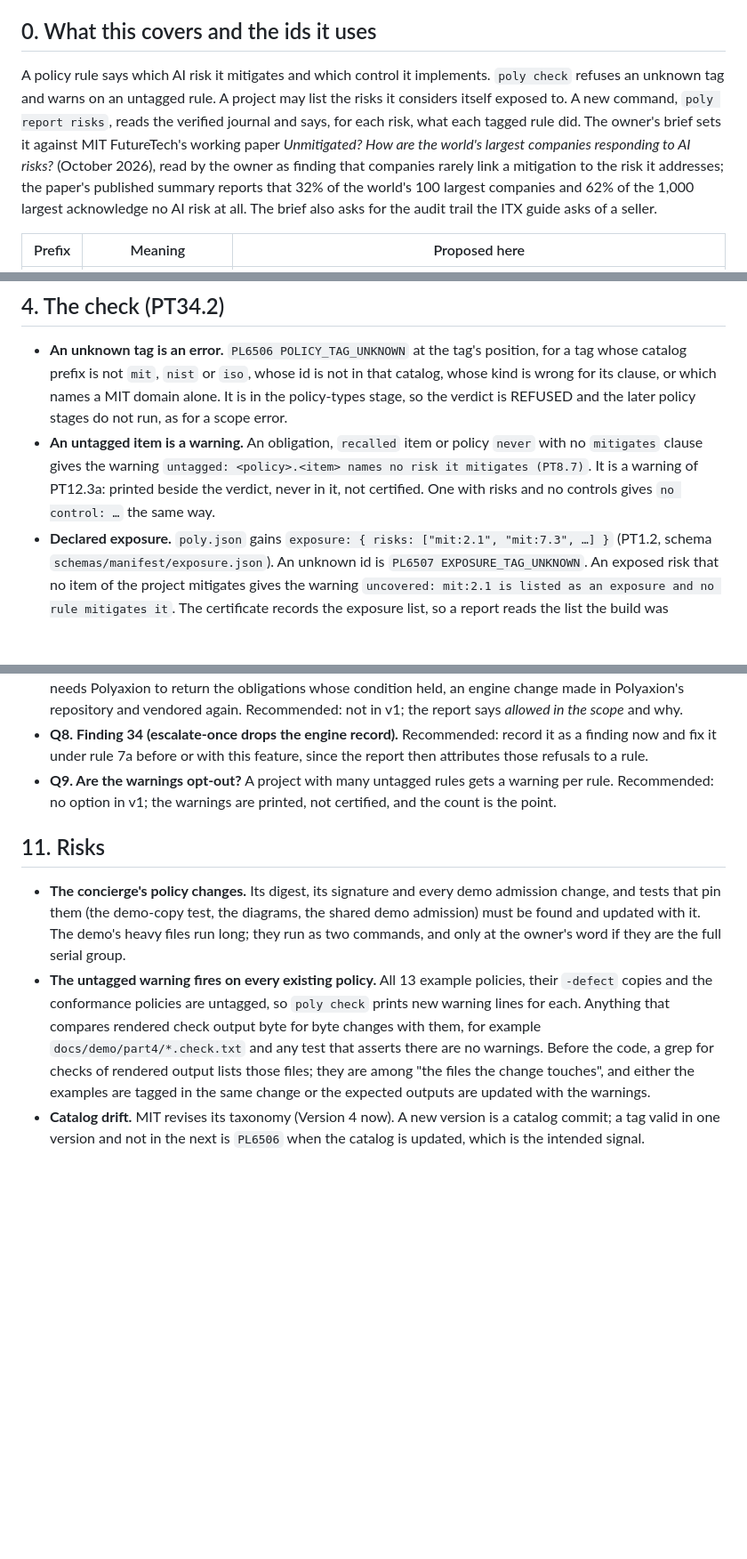
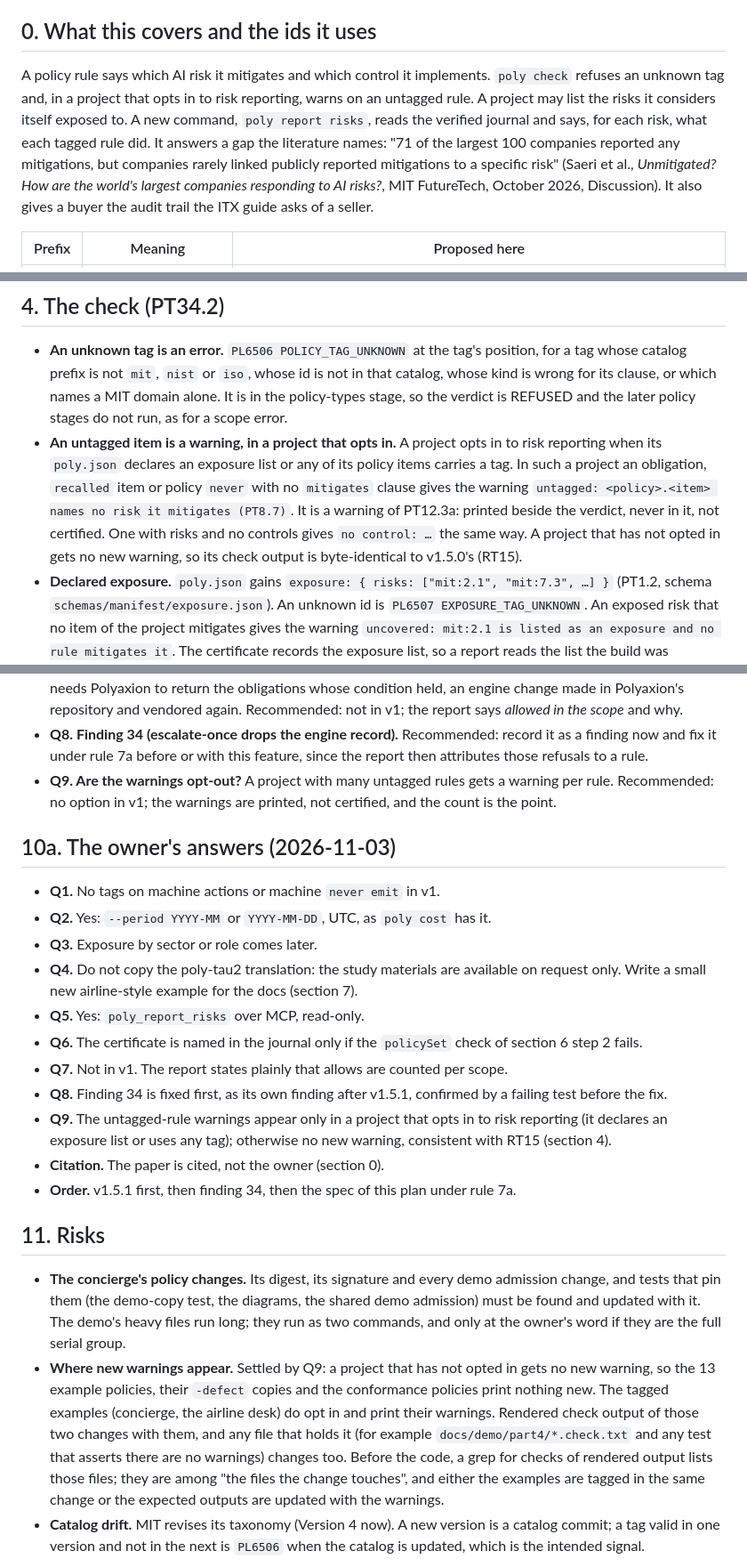
Before and after one commit to cognitive-fab/poly, a Markdown page: docs/proposals/risk-tags.md, 3 parts joined by grey strips. Shown at 89% size. Rendered like a GitHub page; blank space fills up the shorter version.

Commit message:
Risk-tags plan: the owner's answers of 2026-11-03
Q1 no tags on machine actions in v1, Q2 --period, Q3 later, Q4 a new airline-style example instead of the poly-tau2 translation, Q5 MCP, Q6 only if the policySet check fails, Q7 allows per scope stated plainly, Q8 finding 34 first, Q9 warnings only in a project that opts in. The MIT paper is cited by its own words. Order: v1.5.1, then finding 34, then this spec under rule 7a.

Co-Authored-By: Claude Opus 5.5 <noreply@anthropic.com>

```diff
--- a/docs/proposals/risk-tags.md
+++ b/docs/proposals/risk-tags.md
@@ -6,7 +6,7 @@ Status: a plan for the owner's review. Nothing is specified in the spec document
 
 ## 0. What this covers and the ids it uses
 
-A policy rule says which AI risk it mitigates and which control it implements. `poly check` refuses an unknown tag and warns on an untagged rule. A project may list the risks it considers itself exposed to. A new command, `poly report risks`, reads the verified journal and says, for each risk, what each tagged rule did. The owner's brief sets it against MIT FutureTech's working paper *Unmitigated? How are the world's largest companies responding to AI risks?* (October 2026), read by the owner as finding that companies rarely link a mitigation to the risk it addresses; the paper's published summary reports that 32% of the world's 100 largest companies and 62% of the 1,000 largest acknowledge no AI risk at all. The brief also asks for the audit trail the ITX guide asks of a seller.
+A policy rule says which AI risk it mitigates and which control it implements. `poly check` refuses an unknown tag and, in a project that opts in to risk reporting, warns on an untagged rule. A project may list the risks it considers itself exposed to. A new command, `poly report risks`, reads the verified journal and says, for each risk, what each tagged rule did. It answers a gap the literature names: "71 of the largest 100 companies reported any mitigations, but companies rarely linked publicly reported mitigations to a specific risk" (Saeri et al., *Unmitigated? How are the world's largest companies responding to AI risks?*, MIT FutureTech, October 2026, Discussion). It also gives a buyer the audit trail the ITX guide asks of a seller.
 
 | Prefix | Meaning | Proposed here |
 |---|---|---|
@@ -79,7 +79,7 @@ Each file is `{ catalog, version, source, retrieved, sourceDigest, entries: [{ i
 ## 4. The check (PT34.2)
 
 - **An unknown tag is an error.** `PL6506 POLICY_TAG_UNKNOWN` at the tag's position, for a tag whose catalog prefix is not `mit`, `nist` or `iso`, whose id is not in that catalog, whose kind is wrong for its clause, or which names a MIT domain alone. It is in the policy-types stage, so the verdict is REFUSED and the later policy stages do not run, as for a scope error.
-- **An untagged item is a warning.** An obligation, `recalled` item or policy `never` with no `mitigates` clause gives the warning `untagged: <policy>.<item> names no risk it mitigates (PT8.7)`. It is a warning of PT12.3a: printed beside the verdict, never in it, not certified. One with risks and no controls gives `no control: …` the same way.
+- **An untagged item is a warning, in a project that opts in.** A project opts in to risk reporting when its `poly.json` declares an exposure list or any of its policy items carries a tag. In such a project an obligation, `recalled` item or policy `never` with no `mitigates` clause gives the warning `untagged: <policy>.<item> names no risk it mitigates (PT8.7)`. It is a warning of PT12.3a: printed beside the verdict, never in it, not certified. One with risks and no controls gives `no control: …` the same way. A project that has not opted in gets no new warning, so its check output is byte-identical to v1.5.0's (RT15).
 - **Declared exposure.** `poly.json` gains `exposure: { risks: ["mit:2.1", "mit:7.3", …] }` (PT1.2, schema `schemas/manifest/exposure.json`). An unknown id is `PL6507 EXPOSURE_TAG_UNKNOWN`. An exposed risk that no item of the project mitigates gives the warning `uncovered: mit:2.1 is listed as an exposure and no rule mitigates it`. The certificate records the exposure list, so a report reads the list the build was admitted with.
 
 ## 5. Lowering, signing and the toolchain checks (PT8.7, PT34.3)
@@ -222,10 +224,24 @@ Acceptance criteria:
 - **Q8. Finding 34 (escalate-once drops the engine record).** Recommended: record it as a finding now and fix it under rule 7a before or with this feature, since the report then attributes those refusals to a rule.
 - **Q9. Are the warnings opt-out?** A project with many untagged rules gets a warning per rule. Recommended: no option in v1; the warnings are printed, not certified, and the count is the point.
 
+## 10a. The owner's answers (2026-11-03)
+
+- **Q1.** No tags on machine actions or machine `never emit` in v1.
+- **Q2.** Yes: `--period YYYY-MM` or `YYYY-MM-DD`, UTC, as `poly cost` has it.
+- **Q3.** Exposure by sector or role comes later.
+- **Q4.** Do not copy the poly-tau2 translation: the study materials are available on request only. Write a small new airline-style example for the docs (section 7).
+- **Q5.** Yes: `poly_report_risks` over MCP, read-only.
+- **Q6.** The certificate is named in the journal only if the `policySet` check of section 6 step 2 fails.
+- **Q7.** Not in v1. The report states plainly that allows are counted per scope.
+- **Q8.** Finding 34 is fixed first, as its own finding after v1.5.1, confirmed by a failing test before the fix.
+- **Q9.** The untagged-rule warnings appear only in a project that opts in to risk reporting (it declares an exposure list or uses any tag); otherwise no new warning, consistent with RT15 (section 4).
+- **Citation.** The paper is cited, not the owner (section 0).
+- **Order.** v1.5.1 first, then finding 34, then the spec of this plan under rule 7a.
+
 ## 11. Risks
 
 - **The concierge's policy changes.** Its digest, its signature and every demo admission change, and tests that pin them (the demo-copy test, the diagrams, the shared demo admission) must be found and updated with it. The demo's heavy files run long; they run as two commands, and only at the owner's word if they are the full serial group.
-- **The untagged warning fires on every existing policy.** All 13 example policies, their `-defect` copies and the conformance policies are untagged, so `poly check` prints new warning lines for each. Anything that compares rendered check output byte for byte changes with them, for example `docs/demo/part4/*.check.txt` and any test that asserts there are no warnings. Before the code, a grep for checks of rendered output lists those files; they are among "the files the change touches", and either the examples are tagged in the same change or the expected outputs are updated with the warnings.
+- **Where new warnings appear.** Settled by Q9: a project that has not opted in gets no new warning, so the 13 example policies, their `-defect` copies and the conformance policies print nothing new. The tagged examples (concierge, the airline desk) do opt in and print their warnings. Rendered check output of those two changes with them, and any file that holds it (for example `docs/demo/part4/*.check.txt` and any test that asserts there are no warnings) changes too. Before the code, a grep for checks of rendered output lists those files; they are among "the files the change touches", and either the examples are tagged in the same change or the expected outputs are updated with the warnings.
 - **Catalog drift.** MIT revises its taxonomy (Version 4 now). A new version is a catalog commit; a tag valid in one version and not in the next is `PL6506` when the catalog is updated, which is the intended signal.
 - **ISO labels.** Our labels must stay our words. A review of `iso-42001.json` against the rule "ids and our labels only" is part of the catalog commit.
 - **Over-reading the report.** The wording rule (RT12) is tested, and the Markdown has no word such as *mitigated*, *covered* or *safe* next to a count.
```
Also changed, not shown: other parts of docs/proposals/risk-tags.md (+3 -1 lines).
